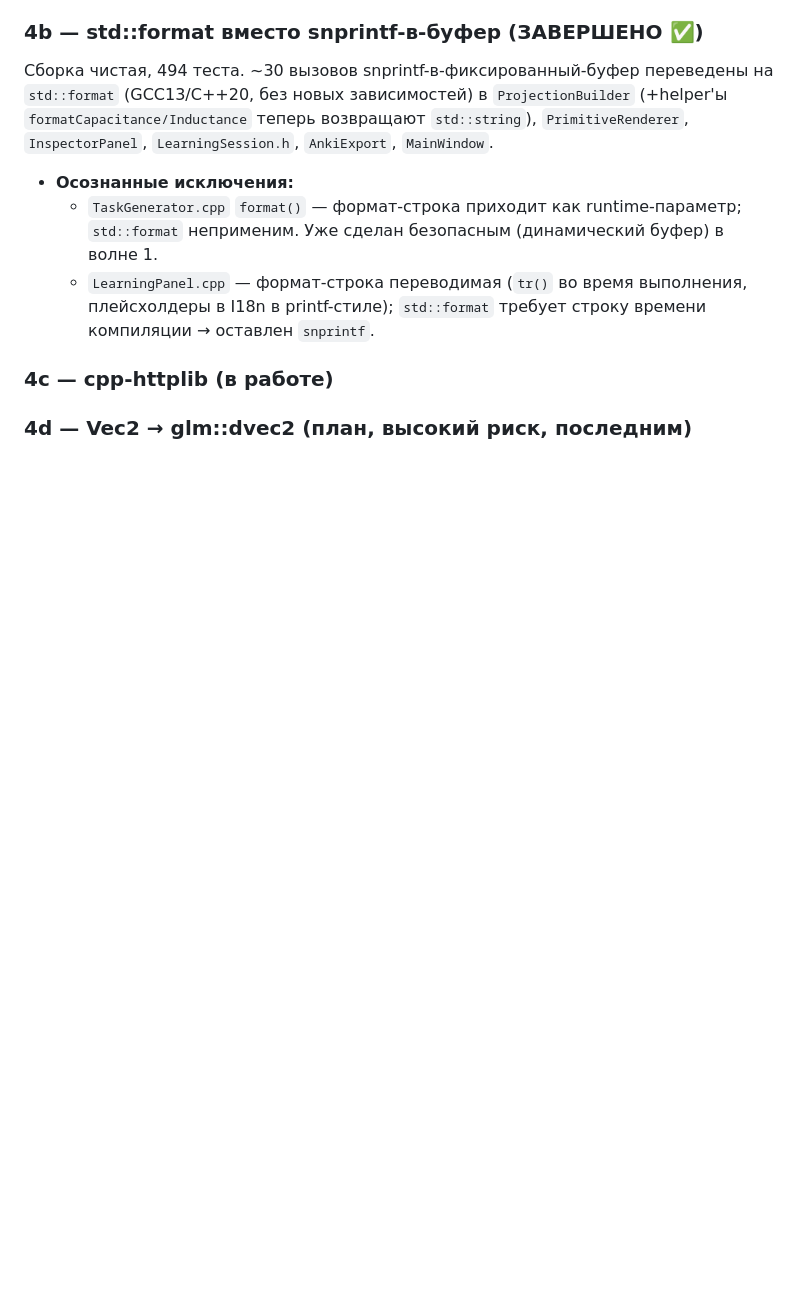
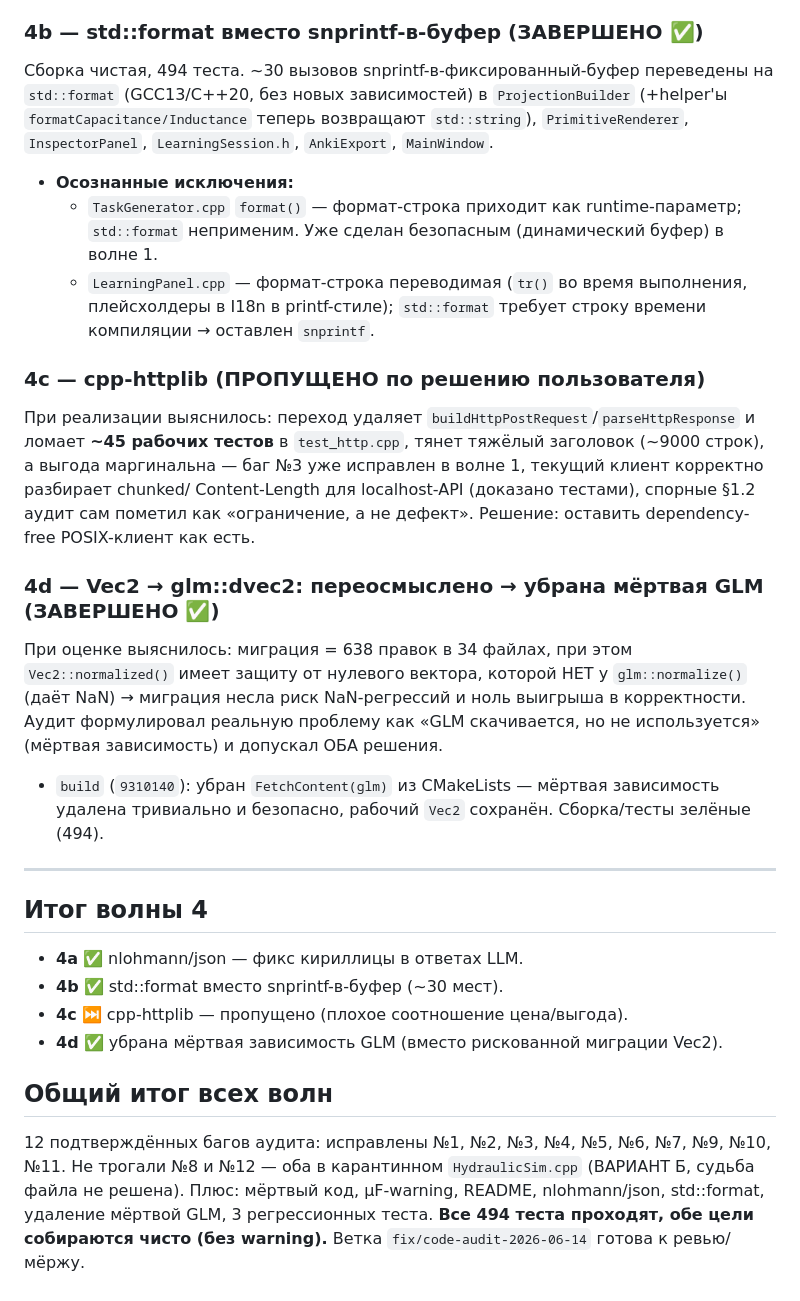
Before and after one commit to amidnikmal/electricity-lab, a Markdown page: docs/AUDIT_FIX_HANDOFF.md, the part around the change. Rendered like a GitHub page; blank space fills up the shorter version.

Commit message:
docs(audit): финальный хэндоф — итоги всех волн (4c пропущен, 4d=удаление GLM)
Co-Authored-By: Claude Opus 4.8 <noreply@anthropic.com>

```diff
--- a/docs/AUDIT_FIX_HANDOFF.md
+++ b/docs/AUDIT_FIX_HANDOFF.md
@@ -94,5 +94,32 @@
   - `LearningPanel.cpp` — формат-строка переводимая (`tr()` во время выполнения, плейсхолдеры
     в I18n в printf-стиле); `std::format` требует строку времени компиляции → оставлен `snprintf`.
 
-### 4c — cpp-httplib (в работе)
-### 4d — Vec2 → glm::dvec2 (план, высокий риск, последним)
+### 4c — cpp-httplib (ПРОПУЩЕНО по решению пользователя)
+При реализации выяснилось: переход удаляет `buildHttpPostRequest`/`parseHttpResponse` и ломает
+**~45 рабочих тестов** в `test_http.cpp`, тянет тяжёлый заголовок (~9000 строк), а выгода
+маргинальна — баг №3 уже исправлен в волне 1, текущий клиент корректно разбирает chunked/
+Content-Length для localhost-API (доказано тестами), спорные §1.2 аудит сам пометил как
+«ограничение, а не дефект». Решение: оставить dependency-free POSIX-клиент как есть.
+
+### 4d — Vec2 → glm::dvec2: переосмыслено → убрана мёртвая GLM (ЗАВЕРШЕНО ✅)
+При оценке выяснилось: миграция = 638 правок в 34 файлах, при этом `Vec2::normalized()` имеет
+защиту от нулевого вектора, которой НЕТ у `glm::normalize()` (даёт NaN) → миграция несла риск
+NaN-регрессий и ноль выигрыша в корректности. Аудит формулировал реальную проблему как
+«GLM скачивается, но не используется» (мёртвая зависимость) и допускал ОБА решения.
+- `build` (`9310140`): убран `FetchContent(glm)` из CMakeLists — мёртвая зависимость удалена
+  тривиально и безопасно, рабочий `Vec2` сохранён. Сборка/тесты зелёные (494).
+
+---
+
+## Итог волны 4
+- **4a** ✅ nlohmann/json — фикс кириллицы в ответах LLM.
+- **4b** ✅ std::format вместо snprintf-в-буфер (~30 мест).
+- **4c** ⏭️ cpp-httplib — пропущено (плохое соотношение цена/выгода).
+- **4d** ✅ убрана мёртвая зависимость GLM (вместо рискованной миграции Vec2).
+
+## Общий итог всех волн
+12 подтверждённых багов аудита: исправлены №1, №2, №3, №4, №5, №6, №7, №9, №10, №11.
+Не трогали №8 и №12 — оба в карантинном `HydraulicSim.cpp` (ВАРИАНТ Б, судьба файла не решена).
+Плюс: мёртвый код, µF-warning, README, nlohmann/json, std::format, удаление мёртвой GLM,
+3 регрессионных теста. **Все 494 теста проходят, обе цели собираются чисто (без warning).**
+Ветка `fix/code-audit-2026-06-14` готова к ревью/мёржу.
```
